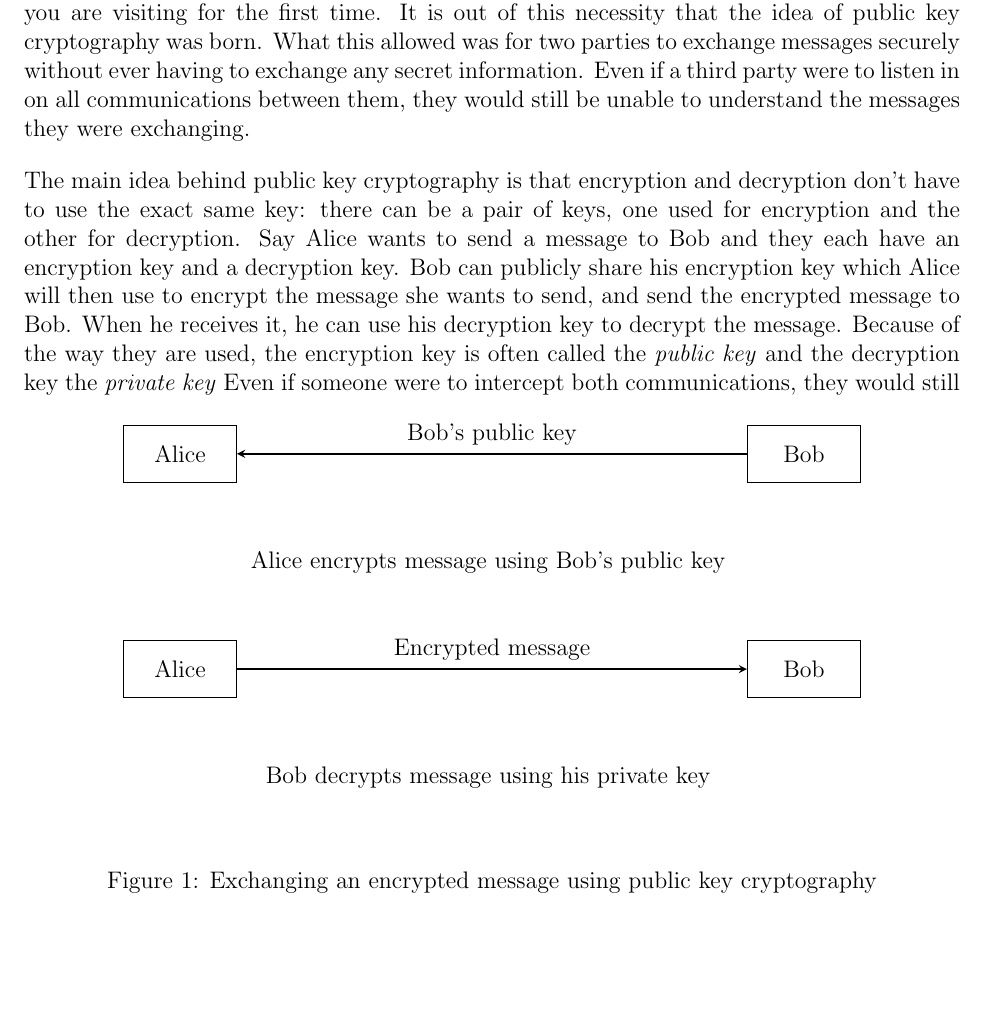
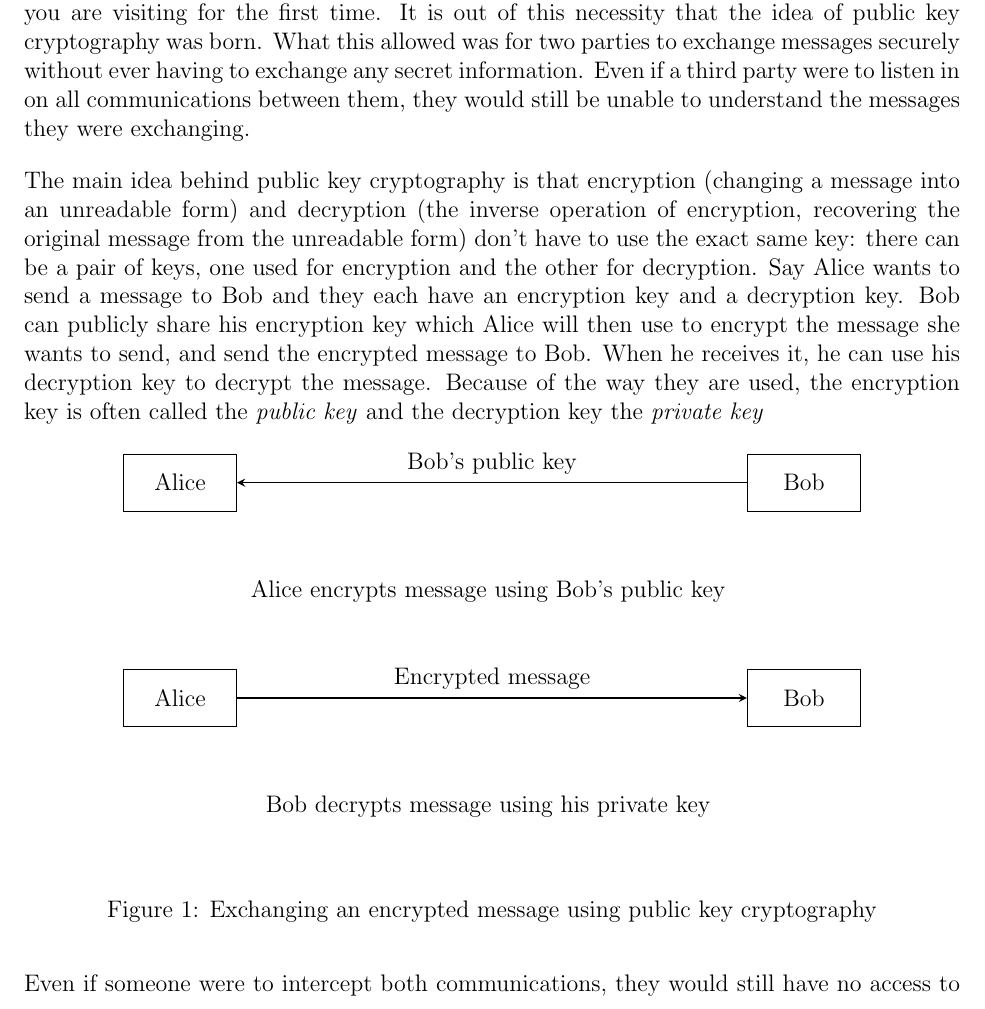
Before and after one commit to mpardalos/Extended-Essay, a LaTeX document (EE.tex): part of page 4 of 22, cut so that both start at the same text, the shorter picture padded with empty space. Compiled offline with pdfLaTeX.

Commit message:
Define 'encryption' and 'decryption'

```diff
--- a/EE.tex
+++ b/EE.tex
@@ -110,14 +110,15 @@ without ever having to exchange any secret information. Even if a third party we
 in on all communications between them, they would still be unable to understand the messages
 they were exchanging.
 
-The main idea behind public key cryptography is that encryption and decryption don't have to
-use the exact same key: there can be a pair of keys, one used for encryption and the other
-for decryption. Say Alice wants to send a message to Bob and they each have an encryption
-key and a decryption key. Bob can publicly share his encryption key which Alice will then
-use to encrypt the message she wants to send, and send the encrypted message to Bob. When he
-receives it, he can use his decryption key to decrypt the message. Because of the way they
-are used, the encryption key is often called the \emph{public key} and the decryption key
-the \emph{private key}
+The main idea behind public key cryptography is that encryption (changing a message into an
+unreadable form) and decryption (the inverse operation of encryption, recovering the
+original message from the unreadable form) don't have to use the exact same key: there can
+be a pair of keys, one used for encryption and the other for decryption. Say Alice wants to
+send a message to Bob and they each have an encryption key and a decryption key. Bob can
+publicly share his encryption key which Alice will then use to encrypt the message she wants
+to send, and send the encrypted message to Bob. When he receives it, he can use his
+decryption key to decrypt the message. Because of the way they are used, the encryption key
+is often called the \emph{public key} and the decryption key the \emph{private key}
 %
 \begin{figure}[h!]
     \centering
```
Also changed, not shown: EE.tex (1 more changed lines).
